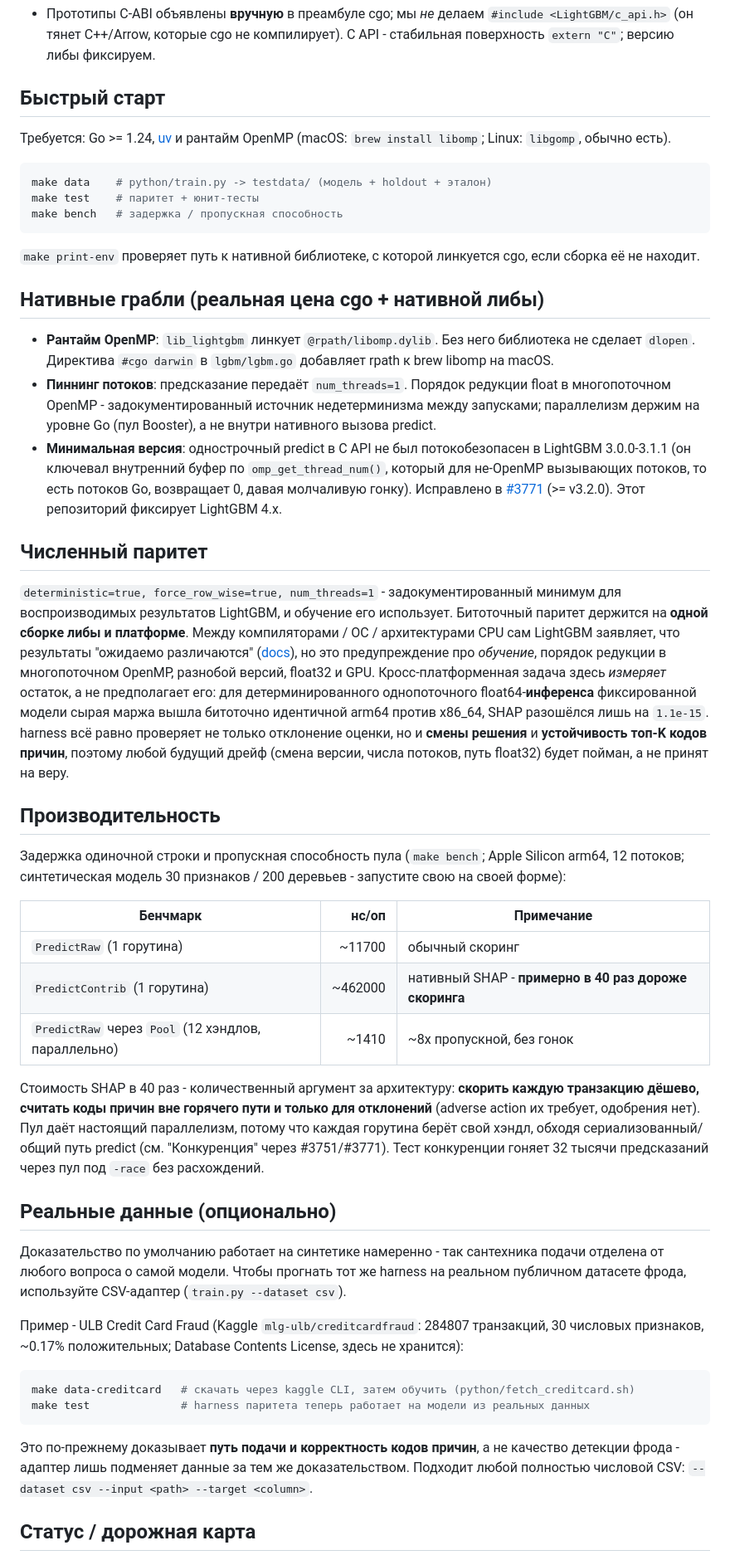
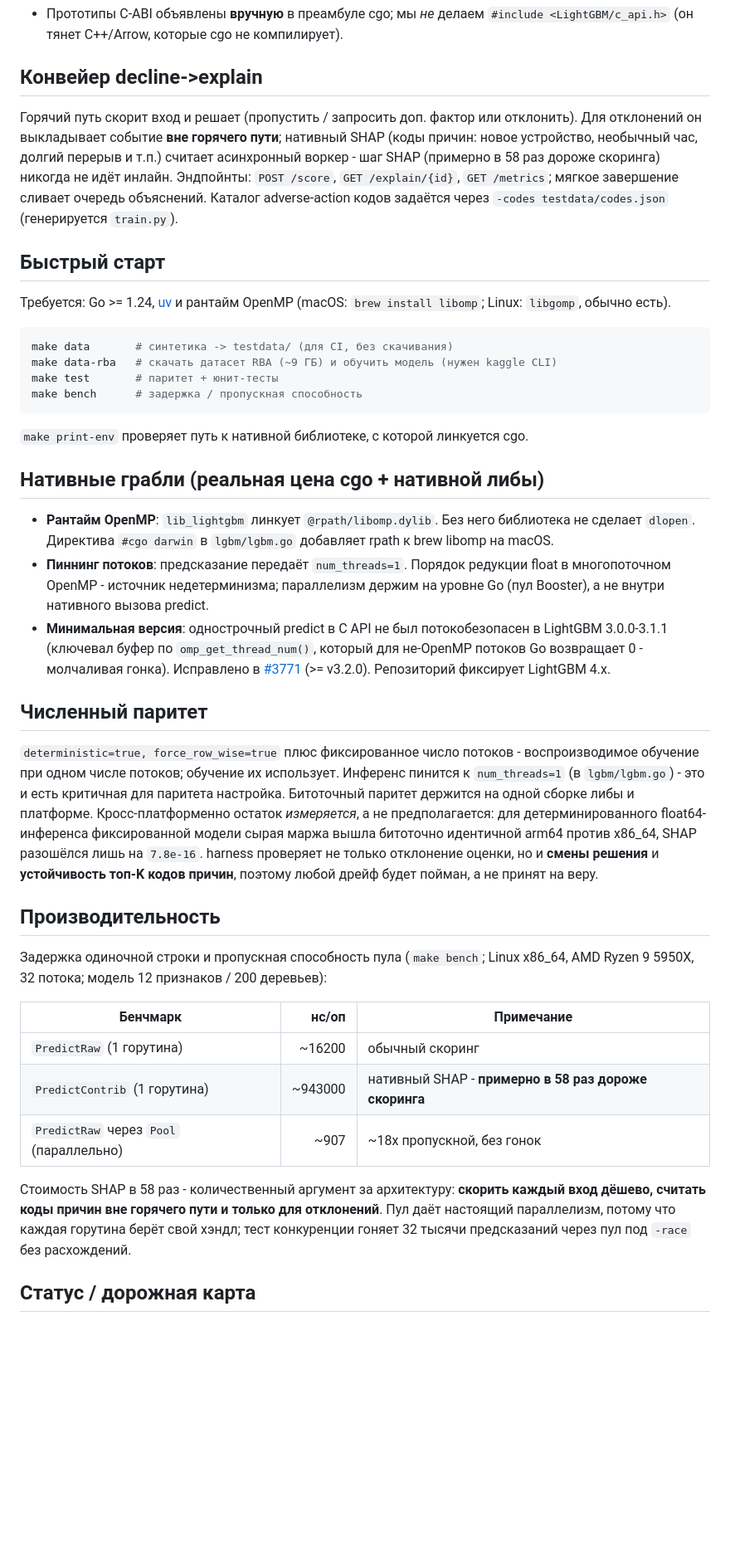
Before and after one commit to danilkiff/go-lgbm-serving, a Markdown page: README.md, the part around one of its changes. Shown at 83% size. Drawn GitHub-style; blank space fills up the shorter version.

Commit message:
docs: README и DESIGN под домен сессионного фрода (RBA)

````diff
--- a/README.md
+++ b/README.md
@@ -67,6 +102,15 @@ OpenMP, разных версий/компиляторов, float32 или GPU,
 - Прототипы C-ABI объявлены **вручную** в преамбуле cgo; мы *не* делаем
   `#include <LightGBM/c_api.h>` (он тянет C++/Arrow, которые cgo не компилирует).
-  C API - стабильная поверхность `extern "C"`; версию либы фиксируем.
+
+## Конвейер decline->explain
+
+Горячий путь скорит вход и решает (пропустить / запросить доп. фактор или
+отклонить). Для отклонений он выкладывает событие **вне горячего пути**; нативный
+SHAP (коды причин: новое устройство, необычный час, долгий перерыв и т.п.) считает
+асинхронный воркер - шаг SHAP (примерно в 58 раз дороже скоринга) никогда не идёт
+инлайн. Эндпойнты: `POST /score`, `GET /explain/{id}`, `GET /metrics`; мягкое
+завершение сливает очередь объяснений. Каталог adverse-action кодов задаётся через
+`-codes testdata/codes.json` (генерируется `train.py`).
 
 ## Быстрый старт
 
@@ -74,13 +118,13 @@ OpenMP, разных версий/компиляторов, float32 или GPU,
 (macOS: `brew install libomp`; Linux: `libgomp`, обычно есть).
 
 ```sh
-make data    # python/train.py -> testdata/ (модель + holdout + эталон)
-make test    # паритет + юнит-тесты
-make bench   # задержка / пропускная способность
+make data       # синтетика -> testdata/ (для CI, без скачивания)
+make data-rba   # скачать датасет RBA (~9 ГБ) и обучить модель (нужен kaggle CLI)
+make test       # паритет + юнит-тесты
+make bench      # задержка / пропускная способность
 ```
 
-`make print-env` проверяет путь к нативной библиотеке, с которой линкуется cgo,
-если сборка её не находит.
+`make print-env` проверяет путь к нативной библиотеке, с которой линкуется cgo.
 
 ## Нативные грабли (реальная цена cgo + нативной либы)
 
@@ -88,70 +132,41 @@ make bench   # задержка / пропускная способность
   библиотека не сделает `dlopen`. Директива `#cgo darwin` в `lgbm/lgbm.go`
   добавляет rpath к brew libomp на macOS.
 - **Пиннинг потоков**: предсказание передаёт `num_threads=1`. Порядок редукции
-  float в многопоточном OpenMP - задокументированный источник недетерминизма
-  между запусками; параллелизм держим на уровне Go (пул Booster), а не внутри
-  нативного вызова predict.
+  float в многопоточном OpenMP - источник недетерминизма; параллелизм держим на
+  уровне Go (пул Booster), а не внутри нативного вызова predict.
 - **Минимальная версия**: однострочный predict в C API не был потокобезопасен в
-  LightGBM 3.0.0-3.1.1 (он ключевал внутренний буфер по `omp_get_thread_num()`,
-  который для не-OpenMP вызывающих потоков, то есть потоков Go, возвращает 0,
-  давая молчаливую гонку). Исправлено в
-  [#3771](https://github.com/microsoft/LightGBM/pull/3771) (>= v3.2.0). Этот
-  репозиторий фиксирует LightGBM 4.x.
+  LightGBM 3.0.0-3.1.1 (ключевал буфер по `omp_get_thread_num()`, который для
+  не-OpenMP потоков Go возвращает 0 - молчаливая гонка). Исправлено в
+  [#3771](https://github.com/microsoft/LightGBM/pull/3771) (>= v3.2.0). Репозиторий
+  фиксирует LightGBM 4.x.
 
 ## Численный паритет
 
-`deterministic=true, force_row_wise=true, num_threads=1` - задокументированный
-минимум для воспроизводимых результатов LightGBM, и обучение его использует.
-Битоточный паритет держится на **одной сборке либы и платформе**. Между
-компиляторами / ОС / архитектурами CPU сам LightGBM заявляет, что результаты
-"ожидаемо различаются"
-([docs](https://lightgbm.readthedocs.io/en/latest/Parameters.html)), но это
-предупреждение про *обучение*, порядок редукции в многопоточном OpenMP, разнобой
-версий, float32 и GPU. Кросс-платформенная задача здесь *измеряет* остаток, а не
-предполагает его: для детерминированного однопоточного float64-**инференса**
-фиксированной модели сырая маржа вышла битоточно идентичной arm64 против x86_64,
-SHAP разошёлся лишь на `1.1e-15`. harness всё равно проверяет не только отклонение
-оценки, но и **смены решения** и **устойчивость топ-K кодов причин**, поэтому
-любой будущий дрейф (смена версии, числа потоков, путь float32) будет пойман, а не
-принят на веру.
+`deterministic=true, force_row_wise=true` плюс фиксированное число потоков -
+воспроизводимое обучение при одном числе потоков; обучение их использует.
+Инференс пинится к `num_threads=1` (в `lgbm/lgbm.go`) - это и есть критичная для
+паритета настройка. Битоточный паритет держится на одной сборке либы и платформе.
+Кросс-платформенно остаток *измеряется*, а не предполагается: для детерминированного
+float64-инференса фиксированной модели сырая маржа вышла битоточно идентичной
+arm64 против x86_64, SHAP разошёлся лишь на `7.8e-16`. harness проверяет не только
+отклонение оценки, но и **смены решения** и **устойчивость топ-K кодов причин**,
+поэтому любой дрейф будет пойман, а не принят на веру.
 
 ## Производительность
 
-Задержка одиночной строки и пропускная способность пула (`make bench`; Apple
-Silicon arm64, 12 потоков; синтетическая модель 30 признаков / 200 деревьев -
-запустите свою на своей форме):
+Задержка одиночной строки и пропускная способность пула (`make bench`; Linux
+x86_64, AMD Ryzen 9 5950X, 32 потока; модель 12 признаков / 200 деревьев):
 
 | Бенчмарк | нс/оп | Примечание |
 | --- | ---: | --- |
-| `PredictRaw` (1 горутина) | ~11700 | обычный скоринг |
-| `PredictContrib` (1 горутина) | ~462000 | нативный SHAP - **примерно в 40 раз дороже скоринга** |
-| `PredictRaw` через `Pool` (12 хэндлов, параллельно) | ~1410 | ~8x пропускной, без гонок |
+| `PredictRaw` (1 горутина) | ~16200 | обычный скоринг |
+| `PredictContrib` (1 горутина) | ~943000 | нативный SHAP - **примерно в 58 раз дороже скоринга** |
+| `PredictRaw` через `Pool` (параллельно) | ~907 | ~18x пропускной, без гонок |
 
-Стоимость SHAP в 40 раз - количественный аргумент за архитектуру: **скорить каждую
-транзакцию дёшево, считать коды причин вне горячего пути и только для отклонений**
-(adverse action их требует, одобрения нет). Пул даёт настоящий параллелизм, потому
-что каждая горутина берёт свой хэндл, обходя сериализованный/общий путь predict
-(см. "Конкуренция" через #3751/#3771). Тест конкуренции гоняет 32 тысячи
-предсказаний через пул под `-race` без расхождений.
-
-## Реальные данные (опционально)
-
-Доказательство по умолчанию работает на синтетике намеренно - так сантехника
-подачи отделена от любого вопроса о самой модели. Чтобы прогнать тот же harness на
-реальном публичном датасете фрода, используйте CSV-адаптер (`train.py --dataset csv`).
-
-Пример - ULB Credit Card Fraud (Kaggle `mlg-ulb/creditcardfraud`: 284807
-транзакций, 30 числовых признаков, ~0.17% положительных; Database Contents
-License, здесь не хранится):
-
-```sh
-make data-creditcard   # скачать через kaggle CLI, затем обучить (python/fetch_creditcard.sh)
-make test              # harness паритета теперь работает на модели из реальных данных
-```
-
-Это по-прежнему доказывает **путь подачи и корректность кодов причин**, а не
-качество детекции фрода - адаптер лишь подменяет данные за тем же доказательством.
-Подходит любой полностью числовой CSV: `--dataset csv --input <path> --target <column>`.
+Стоимость SHAP в 58 раз - количественный аргумент за архитектуру: **скорить каждый
+вход дёшево, считать коды причин вне горячего пути и только для отклонений**. Пул
+даёт настоящий параллелизм, потому что каждая горутина берёт свой хэндл; тест
+конкуренции гоняет 32 тысячи предсказаний через пул под `-race` без расхождений.
 
 ## Статус / дорожная карта
 
````
Also changed, not shown: other parts of README.md (+69 -34 lines), docs/DESIGN.md (+85 -74 lines).
